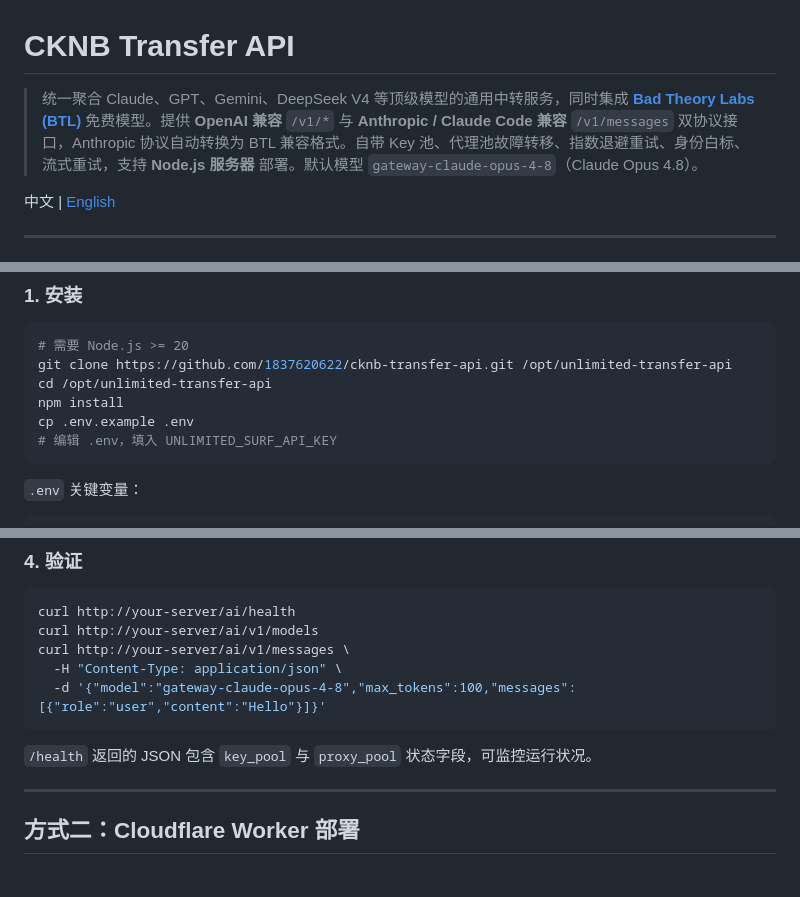
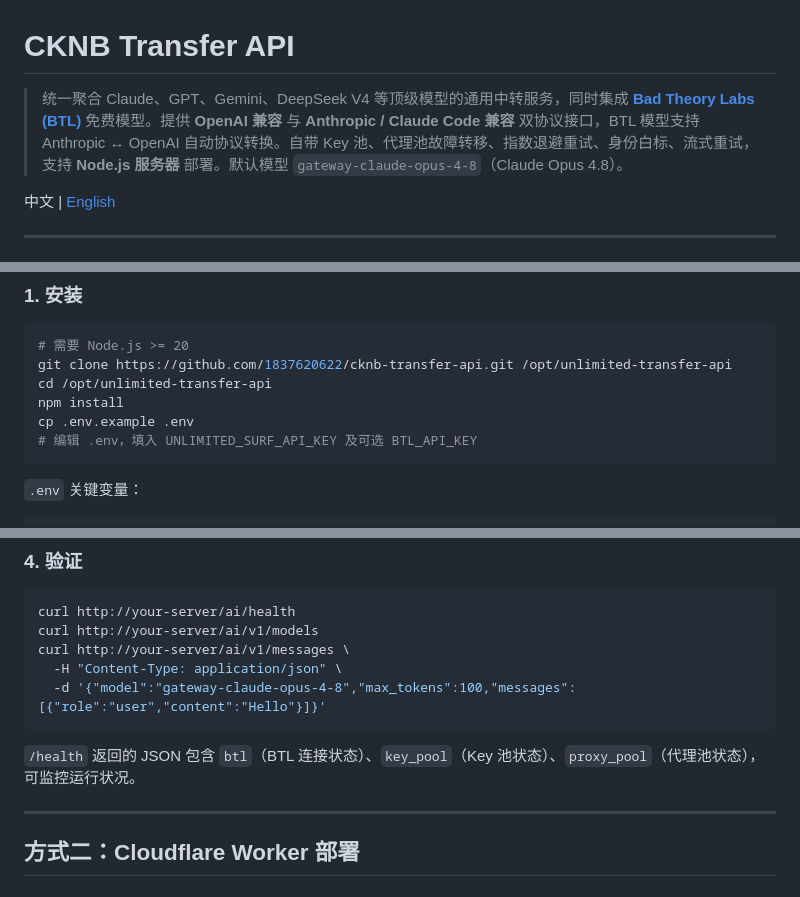
Before and after one commit to 1837620622/cknb-transfer-api, a Markdown page: README.md, 3 parts joined by grey strips. GitHub-like rendering.

Commit message:
docs: fix curl example syntax, filter labels, health response fields, add missing env vars

````diff
--- a/README.md
+++ b/README.md
@@ -1,6 +1,6 @@
 # CKNB Transfer API
 
-> 统一聚合 Claude、GPT、Gemini、DeepSeek V4 等顶级模型的通用中转服务，同时集成 **[Bad Theory Labs (BTL)](https://btl.uk)** 免费模型。提供 **OpenAI 兼容** `/v1/*` 与 **Anthropic / Claude Code 兼容** `/v1/messages` 双协议接口，Anthropic 协议自动转换为 BTL 兼容格式。自带 Key 池、代理池故障转移、指数退避重试、身份白标、流式重试，支持 **Node.js 服务器** 部署。默认模型 `gateway-claude-opus-4-8`（Claude Opus 4.8）。
+> 统一聚合 Claude、GPT、Gemini、DeepSeek V4 等顶级模型的通用中转服务，同时集成 **[Bad Theory Labs (BTL)](https://btl.uk)** 免费模型。提供 **OpenAI 兼容** 与 **Anthropic / Claude Code 兼容** 双协议接口，BTL 模型支持 Anthropic ↔ OpenAI 自动协议转换。自带 Key 池、代理池故障转移、指数退避重试、身份白标、流式重试，支持 **Node.js 服务器** 部署。默认模型 `gateway-claude-opus-4-8`（Claude Opus 4.8）。
 
 中文 | [English](#english)
 
@@ -79,7 +79,7 @@ git clone https://github.com/1837620622/cknb-transfer-api.git /opt/unlimited-tra
 cd /opt/unlimited-transfer-api
 npm install
 cp .env.example .env
-# 编辑 .env，填入 UNLIMITED_SURF_API_KEY
+# 编辑 .env，填入 UNLIMITED_SURF_API_KEY 及可选 BTL_API_KEY
 ```
 
 `.env` 关键变量：
@@ -141,7 +141,7 @@ curl http://your-server/ai/v1/messages \
   -d '{"model":"gateway-claude-opus-4-8","max_tokens":100,"messages":[{"role":"user","content":"Hello"}]}'
 ```
 
-`/health` 返回的 JSON 包含 `key_pool` 与 `proxy_pool` 状态字段，可监控运行状况。
+`/health` 返回的 JSON 包含 `btl`（BTL 连接状态）、`key_pool`（Key 池状态）、`proxy_pool`（代理池状态），可监控运行状况。
 
 ---
 
````
Also changed, not shown: other parts of README.md (+8 -6 lines).
